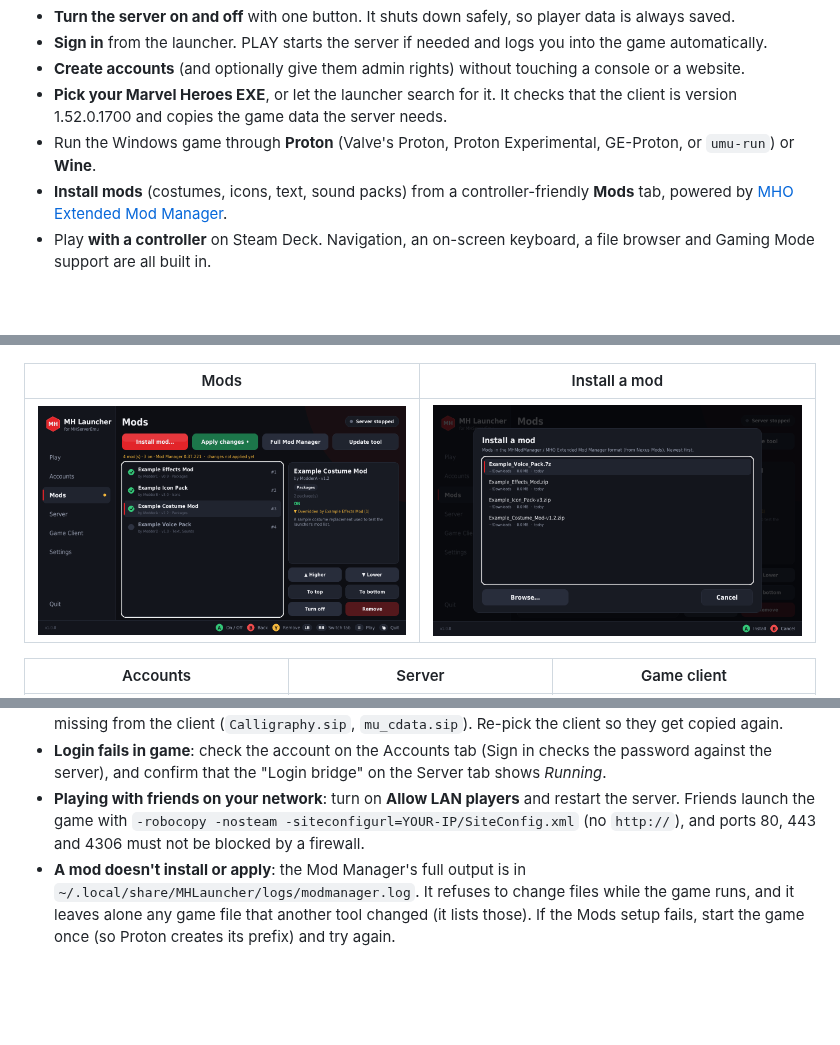
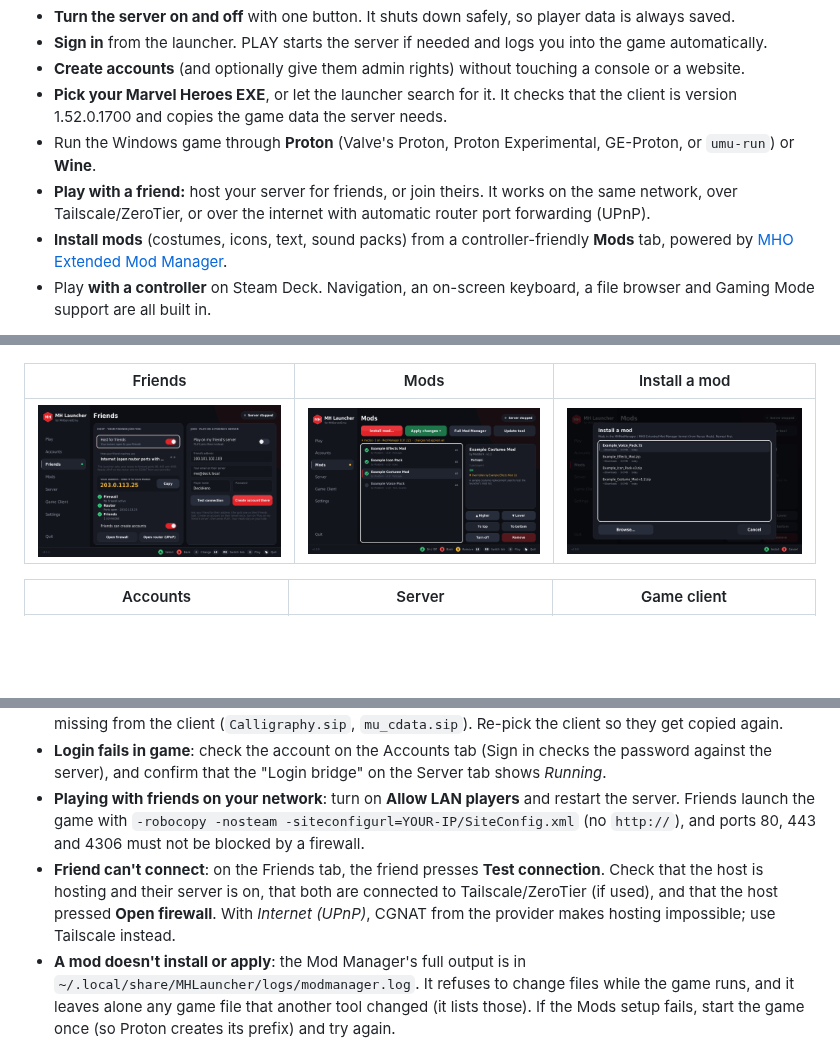
Before and after one commit to Jazzneo/marvel-heroes-steamdeck-launcher, a Markdown page: README.md, 3 parts joined by grey strips. GitHub-like rendering; pictures changed too: docs/screenshots/friends.png (added); blank space fills up the shorter version.

```diff
--- a/README.md
+++ b/README.md
@@ -11,6 +11,7 @@ MH Launcher is an all-in-one launcher for **MHServerEmu**, the Marvel Heroes pri
 * **Create accounts** (and optionally give them admin rights) without touching a console or a website.
 * **Pick your Marvel Heroes EXE**, or let the launcher search for it. It checks that the client is version 1.52.0.1700 and copies the game data the server needs.
 * Run the Windows game through **Proton** (Valve's Proton, Proton Experimental, GE-Proton, or `umu-run`) or **Wine**.
+* **Play with a friend:** host your server for friends, or join theirs. It works on the same network, over Tailscale/ZeroTier, or over the internet with automatic router port forwarding (UPnP).
 * **Install mods** (costumes, icons, text, sound packs) from a controller-friendly **Mods** tab, powered by [MHO Extended Mod Manager](https://github.com/leeper48/MHO-UPK-Tools).
 * Play **with a controller** on Steam Deck. Navigation, an on-screen keyboard, a file browser and Gaming Mode support are all built in.
 
@@ -22,9 +23,9 @@ It doesn't need Apache. The launcher has its own small "login bridge" that does
 
 ![Play screen](docs/screenshots/play.png)
 
-| Mods | Install a mod |
-| --- | --- |
-| ![Mods](docs/screenshots/mods.png) | ![Install a mod](docs/screenshots/mods-install.png) |
+| Friends | Mods | Install a mod |
+| --- | --- | --- |
+| ![Friends](docs/screenshots/friends.png) | ![Mods](docs/screenshots/mods.png) | ![Install a mod](docs/screenshots/mods-install.png) |
 
 | Accounts | Server | Game client |
 | --- | --- | --- |
@@ -123,6 +153,7 @@ Back up `Account.db` before big server updates. To update the server, download a
 * **The server stops right after starting**: open the Server tab log. The most common cause is game data missing from the client (`Calligraphy.sip`, `mu_cdata.sip`). Re-pick the client so they get copied again.
 * **Login fails in game**: check the account on the Accounts tab (Sign in checks the password against the server), and confirm that the "Login bridge" on the Server tab shows *Running*.
 * **Playing with friends on your network**: turn on **Allow LAN players** and restart the server. Friends launch the game with `-robocopy -nosteam -siteconfigurl=YOUR-IP/SiteConfig.xml` (no `http://`), and ports 80, 443 and 4306 must not be blocked by a firewall.
+* **Friend can't connect**: on the Friends tab, the friend presses **Test connection**. Check that the host is hosting and their server is on, that both are connected to Tailscale/ZeroTier (if used), and that the host pressed **Open firewall**. With *Internet (UPnP)*, CGNAT from the provider makes hosting impossible; use Tailscale instead.
 * **A mod doesn't install or apply**: the Mod Manager's full output is in `~/.local/share/MHLauncher/logs/modmanager.log`. It refuses to change files while the game runs, and it leaves alone any game file that another tool changed (it lists those). If the Mods setup fails, start the game once (so Proton creates its prefix) and try again.
 * The server's web dashboard is at http://localhost:8080/Dashboard/ while the server is running. If another program (on Steam Deck usually Steam's own `steamwebhelper`) already uses 8080, the launcher moves the server to the next free port (8580, 8680, …) and says so in the server log.
 
```
Also changed, not shown: other parts of README.md (+29 -0 lines), CHANGELOG.md (+10 -0 lines), 8 other files.
